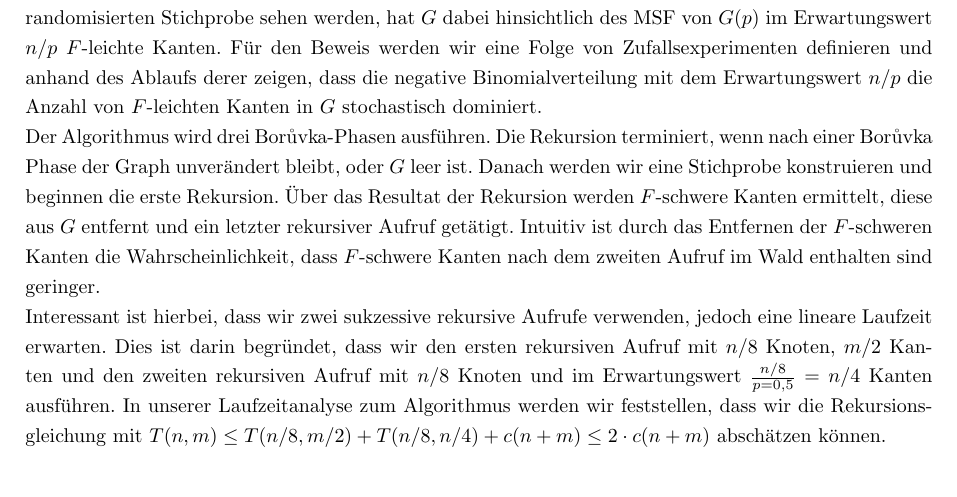
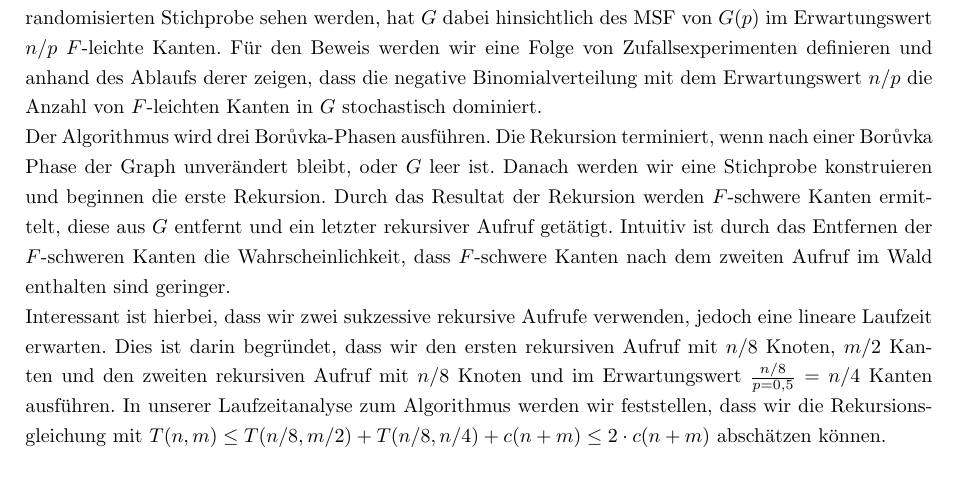
Before and after one commit to kaffeeMn/WS1819, a LaTeX document (Modules/RandAlg/abstract/abstract.tex): part of the page, cut so that both start at the same text. Compiled offline with pdfLaTeX.

Commit message:
should be fine

```diff
--- a/Modules/RandAlg/abstract/abstract.tex
+++ b/Modules/RandAlg/abstract/abstract.tex
@@ -79,7 +79,7 @@ Der Algorithmus wird drei Bor\r uvka-Phasen ausf"uhren.
     unver"andert bleibt, oder $G$ leer ist.
     Danach werden wir eine Stichprobe konstruieren und beginnen die erste
     Rekursion.
-    "Uber das Resultat der Rekursion werden $F$-schwere Kanten ermittelt,
+    Durch das Resultat der Rekursion werden $F$-schwere Kanten ermittelt,
     diese aus $G$ entfernt und ein letzter rekursiver Aufruf get"atigt.
     Intuitiv ist durch das Entfernen der $F$-schweren Kanten die
     Wahrscheinlichkeit, dass $F$-schwere Kanten nach dem zweiten Aufruf im
```
Also changed, not shown: Modules/RandAlg/abstract/abstract.pdf, 1 other file.
